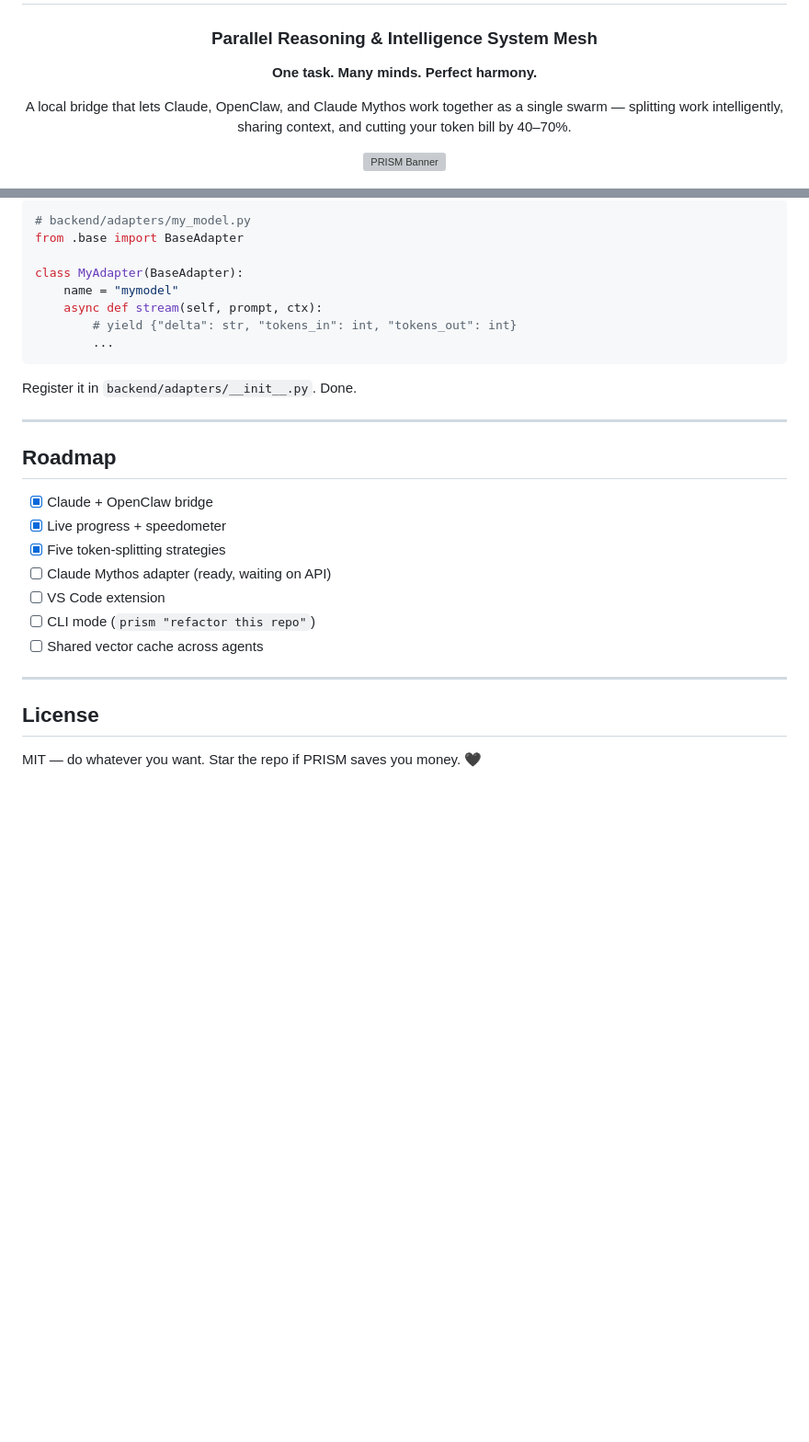
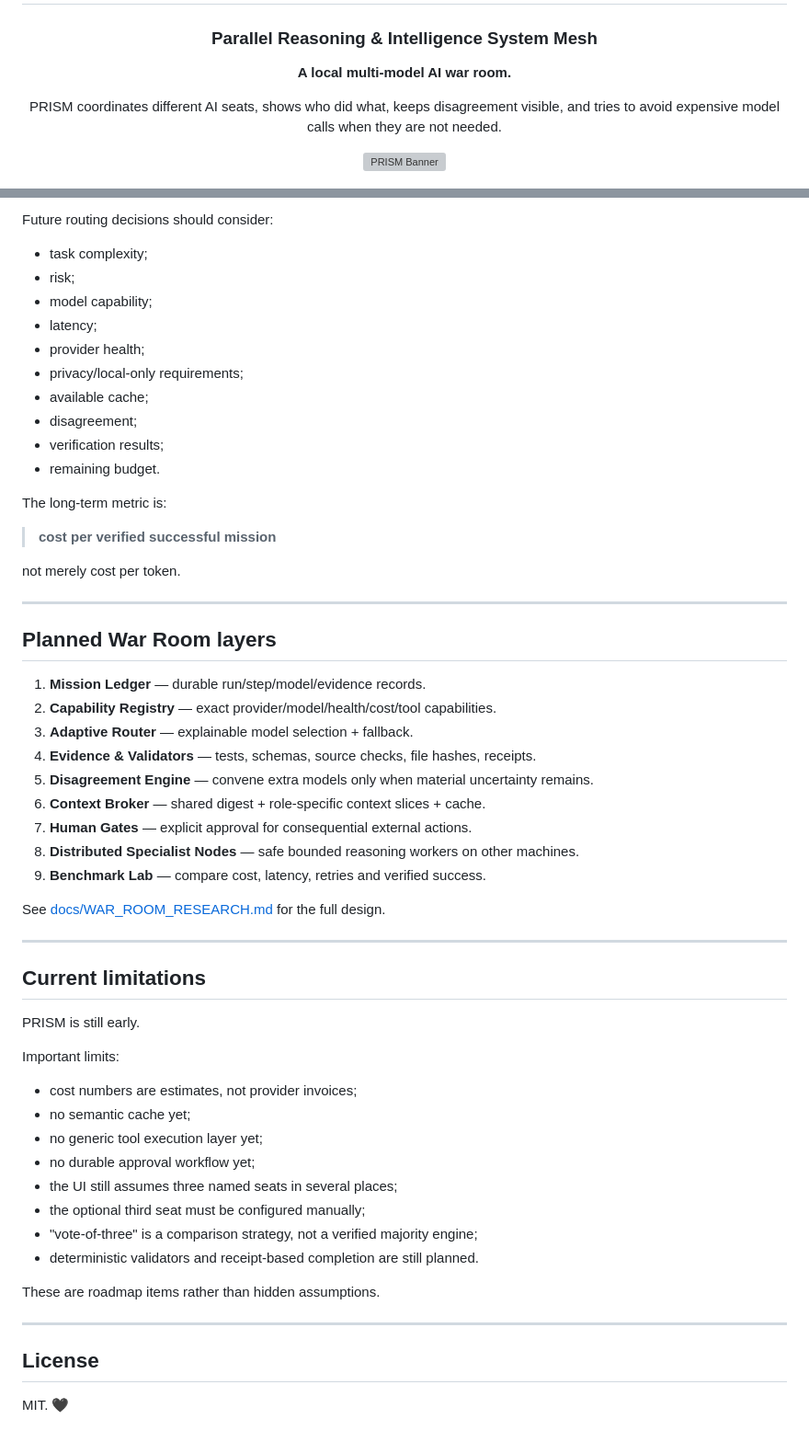
Before and after one commit to ingenuousmorpheus/PRISM, a Markdown page: README.md, 2 parts joined by grey strips. Shown at 92% size. GitHub-like rendering; blank space fills up the shorter version; grey boxes are pictures that could not be loaded.

````diff
--- a/README.md
+++ b/README.md
@@ -3,9 +3,9 @@
 # PRISM
 ### Parallel Reasoning & Intelligence System Mesh
 
-**One task. Many minds. Perfect harmony.**
+**A local multi-model AI war room.**
 
-A local bridge that lets Claude, OpenClaw, and Claude Mythos work together as a single swarm — splitting work intelligently, sharing context, and cutting your token bill by 40–70%.
+PRISM coordinates different AI seats, shows who did what, keeps disagreement visible, and tries to avoid expensive model calls when they are not needed.
 
 ![PRISM Banner](frontend/assets/banner.svg)
 
@@ -98,31 +174,58 @@ Drop a file in `backend/adapters/`:
 
-```python
-# backend/adapters/my_model.py
-from .base import BaseAdapter
+Future routing decisions should consider:
+- task complexity;
+- risk;
+- model capability;
+- latency;
+- provider health;
+- privacy/local-only requirements;
+- available cache;
+- disagreement;
+- verification results;
+- remaining budget.
 
-class MyAdapter(BaseAdapter):
-    name = "mymodel"
-    async def stream(self, prompt, ctx):
-        # yield {"delta": str, "tokens_in": int, "tokens_out": int}
-        ...
-```
+The long-term metric is:
 
-Register it in `backend/adapters/__init__.py`. Done.
+> **cost per verified successful mission**
+
+not merely cost per token.
 
 ---
 
-## Roadmap
+## Planned War Room layers
 
-- [x] Claude + OpenClaw bridge
-- [x] Live progress + speedometer
-- [x] Five token‑splitting strategies
-- [ ] Claude Mythos adapter (ready, waiting on API)
-- [ ] VS Code extension
-- [ ] CLI mode (`prism "refactor this repo"`)
-- [ ] Shared vector cache across agents
+1. **Mission Ledger** — durable run/step/model/evidence records.
+2. **Capability Registry** — exact provider/model/health/cost/tool capabilities.
+3. **Adaptive Router** — explainable model selection + fallback.
+4. **Evidence & Validators** — tests, schemas, source checks, file hashes, receipts.
+5. **Disagreement Engine** — convene extra models only when material uncertainty remains.
+6. **Context Broker** — shared digest + role-specific context slices + cache.
+7. **Human Gates** — explicit approval for consequential external actions.
+8. **Distributed Specialist Nodes** — safe bounded reasoning workers on other machines.
+9. **Benchmark Lab** — compare cost, latency, retries and verified success.
+
+See [docs/WAR_ROOM_RESEARCH.md](./docs/WAR_ROOM_RESEARCH.md) for the full design.
+
+---
+
+## Current limitations
+
+PRISM is still early.
+
+Important limits:
+- cost numbers are estimates, not provider invoices;
+- no semantic cache yet;
+- no generic tool execution layer yet;
+- no durable approval workflow yet;
+- the UI still assumes three named seats in several places;
+- the optional third seat must be configured manually;
+- "vote-of-three" is a comparison strategy, not a verified majority engine;
+- deterministic validators and receipt-based completion are still planned.
+
+These are roadmap items rather than hidden assumptions.
 
 ---
 
 ## License
 
-MIT — do whatever you want. Star the repo if PRISM saves you money. 🖤
+MIT. 🖤
````
Also changed, not shown: other parts of README.md (+118 -42 lines).
